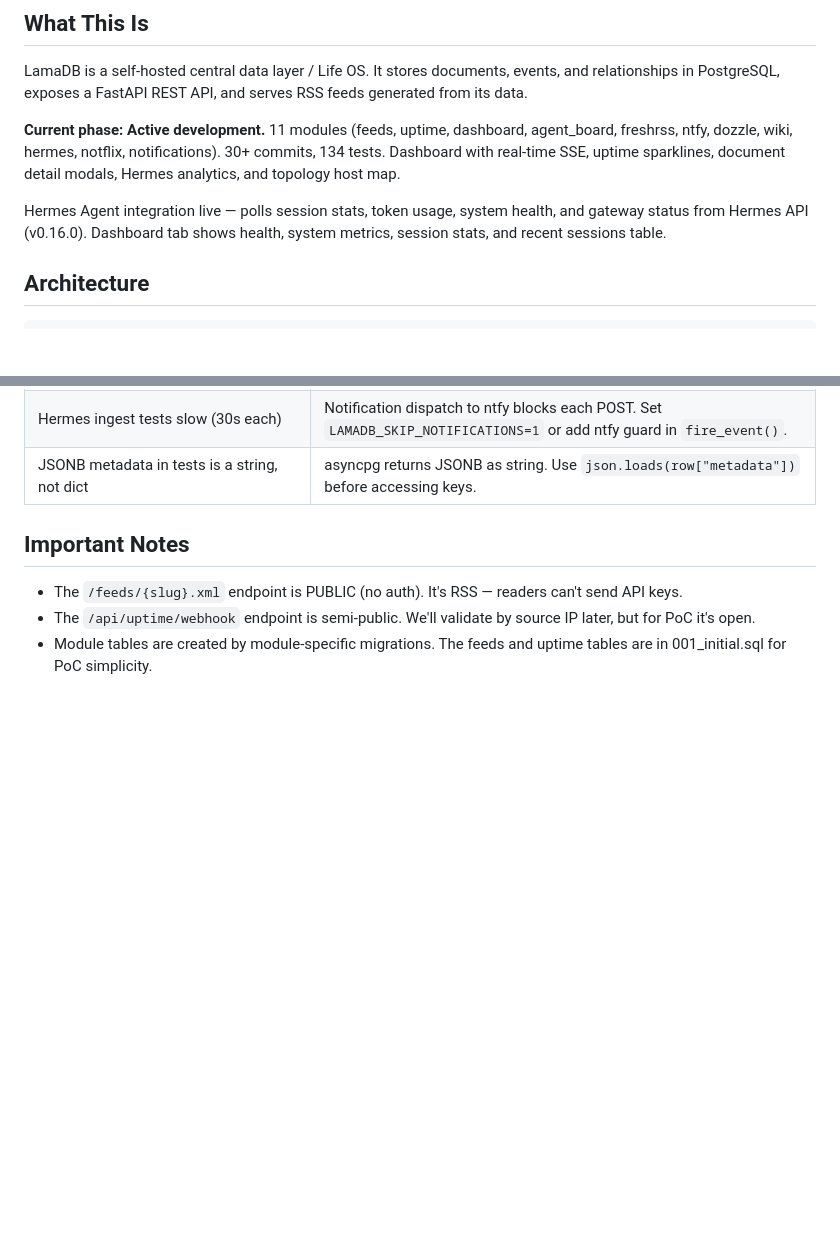
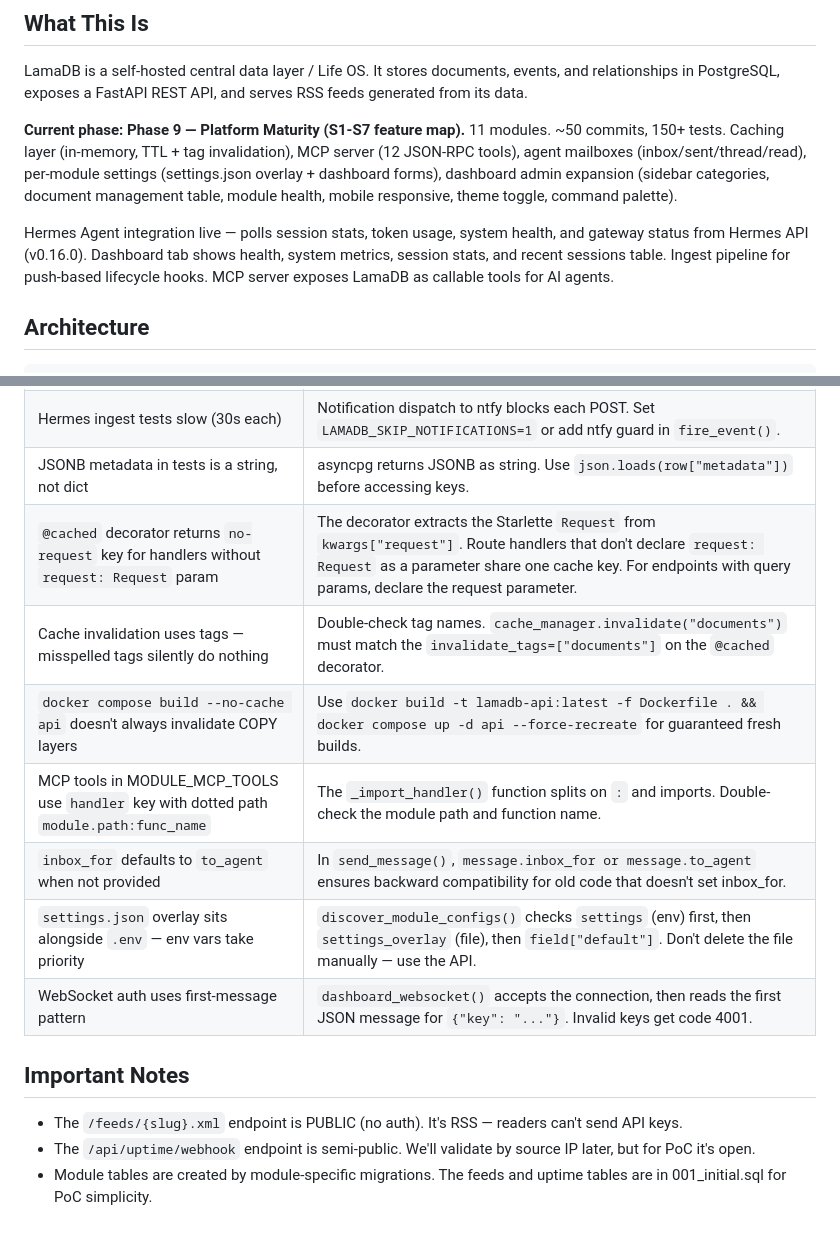
Before and after one commit to aliforfaen/LamaDB, a Markdown page: AGENTS.md, 2 parts joined by grey strips. GitHub-like rendering; blank space fills up the shorter version.

Commit message:
docs: update AGENTS.md with Phase 9 patterns (cache, MCP, mailboxes, settings, dashboard)

```diff
--- a/AGENTS.md
+++ b/AGENTS.md
@@ -4,9 +4,9 @@
 
 LamaDB is a self-hosted central data layer / Life OS. It stores documents, events, and relationships in PostgreSQL, exposes a FastAPI REST API, and serves RSS feeds generated from its data.
 
-**Current phase: Active development.** 11 modules (feeds, uptime, dashboard, agent_board, freshrss, ntfy, dozzle, wiki, hermes, notflix, notifications). 30+ commits, 134 tests. Dashboard with real-time SSE, uptime sparklines, document detail modals, Hermes analytics, and topology host map.
+**Current phase: Phase 9 — Platform Maturity (S1-S7 feature map).** 11 modules. ~50 commits, 150+ tests. Caching layer (in-memory, TTL + tag invalidation), MCP server (12 JSON-RPC tools), agent mailboxes (inbox/sent/thread/read), per-module settings (settings.json overlay + dashboard forms), dashboard admin expansion (sidebar categories, document management table, module health, mobile responsive, theme toggle, command palette).
 
-Hermes Agent integration live — polls session stats, token usage, system health, and gateway status from Hermes API (v0.16.0). Dashboard tab shows health, system metrics, session stats, and recent sessions table.
+Hermes Agent integration live — polls session stats, token usage, system health, and gateway status from Hermes API (v0.16.0). Dashboard tab shows health, system metrics, session stats, and recent sessions table. Ingest pipeline for push-based lifecycle hooks. MCP server exposes LamaDB as callable tools for AI agents.
 
 ## Architecture
 
@@ -511,6 +560,13 @@ UPTIME_KUMA_API_KEY=...           # Uptime Kuma API key
 | `IngestResponse.doc_id` rejects UUID from `fetchval` | `doc_id` expects `str`, but asyncpg returns `UUID`. Use `str(existing)`. |
 | Hermes ingest tests slow (30s each) | Notification dispatch to ntfy blocks each POST. Set `LAMADB_SKIP_NOTIFICATIONS=1` or add ntfy guard in `fire_event()`. |
 | JSONB metadata in tests is a string, not dict | asyncpg returns JSONB as string. Use `json.loads(row["metadata"])` before accessing keys. |
+| `@cached` decorator returns `no-request` key for handlers without `request: Request` param | The decorator extracts the Starlette `Request` from `kwargs["request"]`. Route handlers that don't declare `request: Request` as a parameter share one cache key. For endpoints with query params, declare the request parameter. |
+| Cache invalidation uses tags — misspelled tags silently do nothing | Double-check tag names. `cache_manager.invalidate("documents")` must match the `invalidate_tags=["documents"]` on the `@cached` decorator. |
+| `docker compose build --no-cache api` doesn't always invalidate COPY layers | Use `docker build -t lamadb-api:latest -f Dockerfile . && docker compose up -d api --force-recreate` for guaranteed fresh builds. |
+| MCP tools in MODULE_MCP_TOOLS use `handler` key with dotted path `module.path:func_name` | The `_import_handler()` function splits on `:` and imports. Double-check the module path and function name. |
+| `inbox_for` defaults to `to_agent` when not provided | In `send_message()`, `message.inbox_for or message.to_agent` ensures backward compatibility for old code that doesn't set inbox_for. |
+| `settings.json` overlay sits alongside `.env` — env vars take priority | `discover_module_configs()` checks `settings` (env) first, then `settings_overlay` (file), then `field["default"]`. Don't delete the file manually — use the API. |
+| WebSocket auth uses first-message pattern | `dashboard_websocket()` accepts the connection, then reads the first JSON message for `{"key": "..."}`. Invalid keys get code 4001. |
 
 ## Important Notes
 
```
Also changed, not shown: other parts of AGENTS.md (+49 -0 lines).
